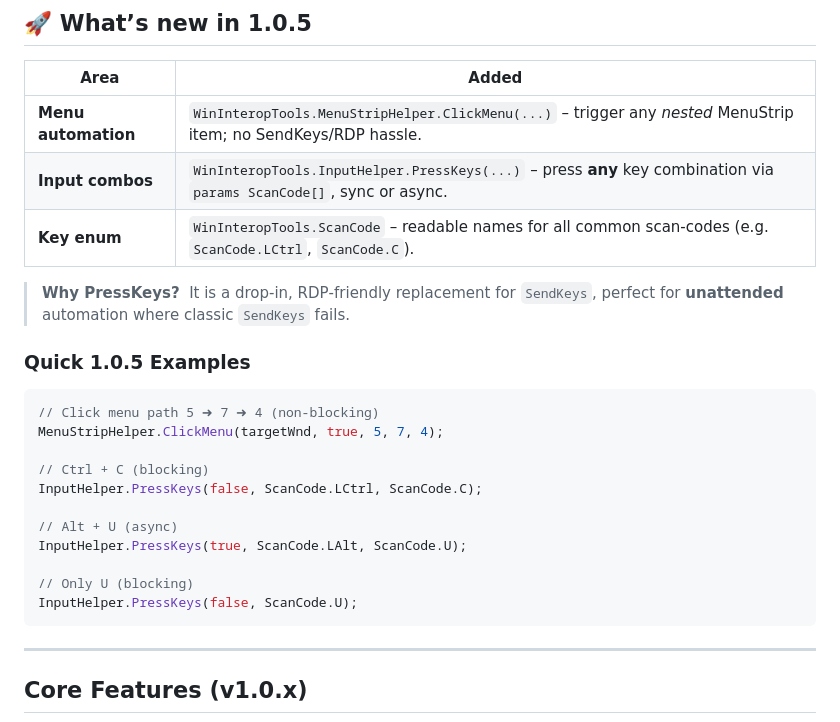
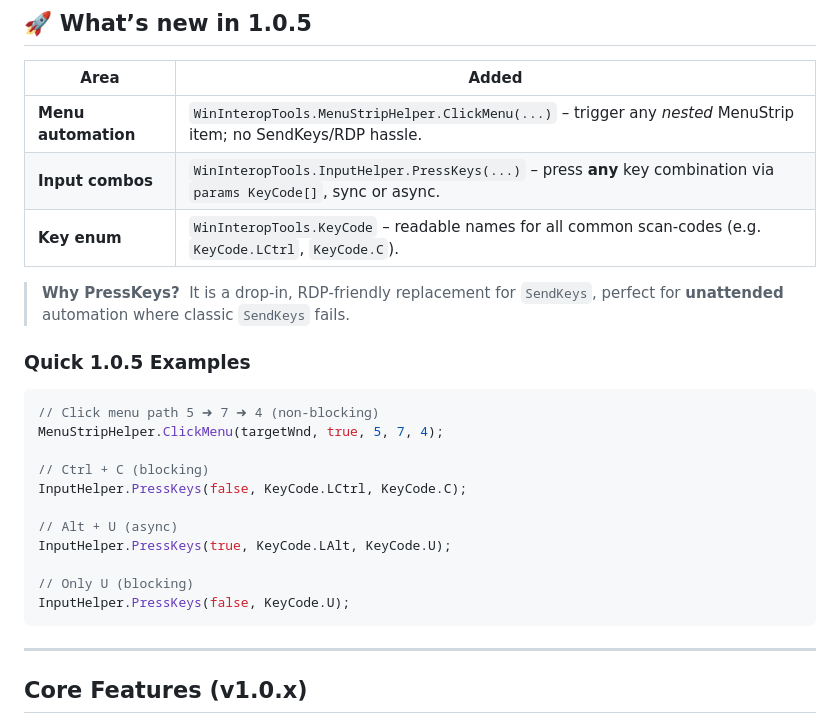
Before and after one commit to NGxDTV/NGMemory, a Markdown page: ReadME.md, the part around the change. Rendered like a GitHub page.

Commit message:
Changed ScanCode to KeyCode

````diff
--- a/ReadME.md
+++ b/ReadME.md
@@ -9,8 +9,8 @@ NGMemory is a powerful, easy‑to‑use C# library that simplifies external **pr
 | Area                | Added                                                                                                                |
 | ------------------- | -------------------------------------------------------------------------------------------------------------------- |
 | **Menu automation** | `WinInteropTools.MenuStripHelper.ClickMenu(...)` – trigger any *nested* MenuStrip item; no SendKeys/RDP hassle.      |
-| **Input combos**    | `WinInteropTools.InputHelper.PressKeys(...)` – press **any** key combination via `params ScanCode[]`, sync or async. |
-| **Key enum**        | `WinInteropTools.ScanCode` – readable names for all common scan‑codes (e.g. `ScanCode.LCtrl`, `ScanCode.C`).         |
+| **Input combos**    | `WinInteropTools.InputHelper.PressKeys(...)` – press **any** key combination via `params KeyCode[]`, sync or async. |
+| **Key enum**        | `WinInteropTools.KeyCode` – readable names for all common scan‑codes (e.g. `KeyCode.LCtrl`, `KeyCode.C`).         |
 
 > **Why PressKeys?**  It is a drop‑in, RDP‑friendly replacement for `SendKeys`, perfect for **unattended** automation where classic `SendKeys` fails.
 
@@ -21,13 +21,13 @@ NGMemory is a powerful, easy‑to‑use C# library that simplifies external **pr
 MenuStripHelper.ClickMenu(targetWnd, true, 5, 7, 4);
 
 // Ctrl + C (blocking)
-InputHelper.PressKeys(false, ScanCode.LCtrl, ScanCode.C);
+InputHelper.PressKeys(false, KeyCode.LCtrl, KeyCode.C);
 
 // Alt + U (async)
-InputHelper.PressKeys(true, ScanCode.LAlt, ScanCode.U);
+InputHelper.PressKeys(true, KeyCode.LAlt, KeyCode.U);
 
 // Only U (blocking)
-InputHelper.PressKeys(false, ScanCode.U);
+InputHelper.PressKeys(false, KeyCode.U);
 ```
 
 ---
````
